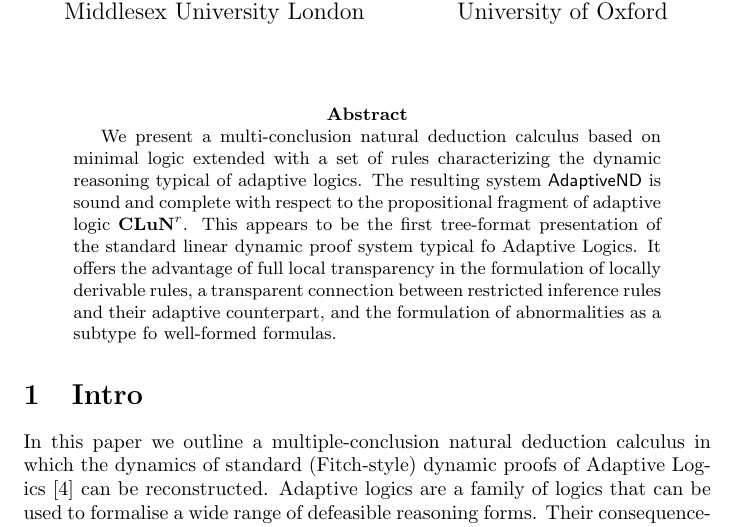
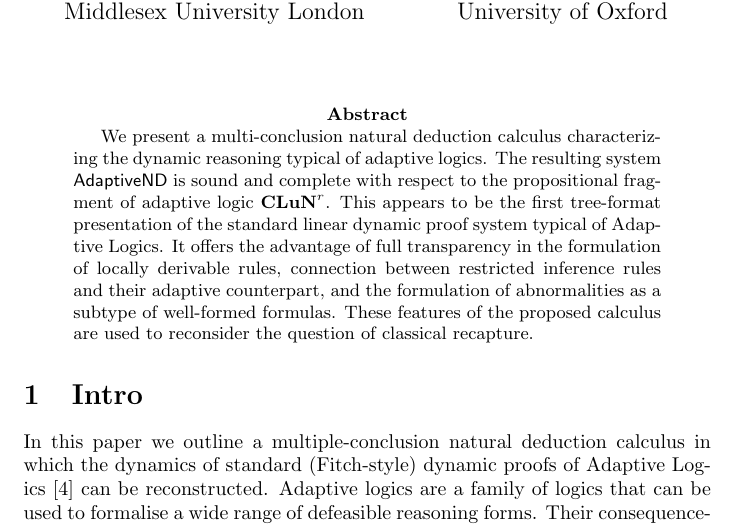
Before and after one commit to gprimiero/adaptiveND, a LaTeX paper (note1.tex): part of page 1 of 17, cut so that both start at the same text. Compiled offline with pdfLaTeX.

Commit message:
abstract

```diff
--- a/note1.tex
+++ b/note1.tex
@@ -174,7 +174,7 @@ Middlesex University London\\
 \maketitle
 
 \begin{abstract}
-We present a multi-conclusion natural deduction calculus based on minimal logic extended with a set of rules characterizing the dynamic reasoning typical of adaptive logics. The resulting system {\sf AdaptiveND} is sound and complete with respect to the propositional fragment of adaptive logic \textbf{CLuN$^r$}. This appears to be the first tree-format presentation of the standard linear dynamic proof system typical fo Adaptive Logics. It offers the advantage of full local transparency in the formulation of locally derivable rules, a transparent connection between restricted inference rules and their adaptive counterpart, and the formulation of abnormalities as a subtype fo well-formed formulas.
+We present a multi-conclusion natural deduction calculus characterizing the dynamic reasoning typical of adaptive logics. The resulting system {\sf AdaptiveND} is sound and complete with respect to the propositional fragment of adaptive logic \textbf{CLuN$^r$}. This appears to be the first tree-format presentation of the standard linear dynamic proof system typical of Adaptive Logics. It offers the advantage of full transparency in the formulation of locally derivable rules, connection between restricted inference rules and their adaptive counterpart, and the formulation of abnormalities as a subtype of well-formed formulas. These features of the proposed calculus are used to reconsider the question of classical recapture.
 \end{abstract}
 
 \section{Intro}
```
Also changed, not shown: note1.pdf, 2 other files.
